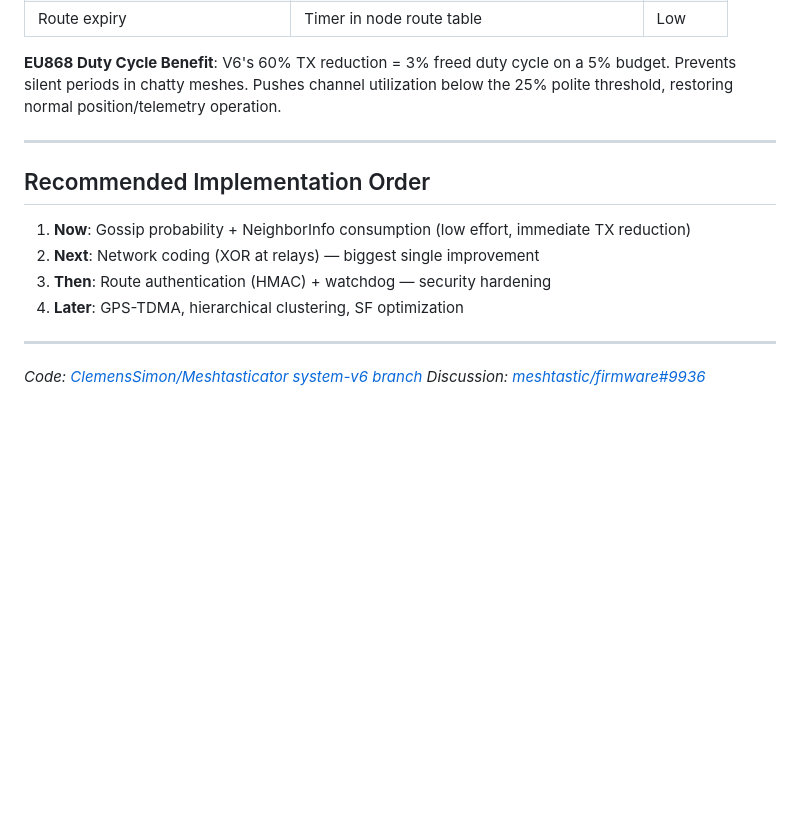
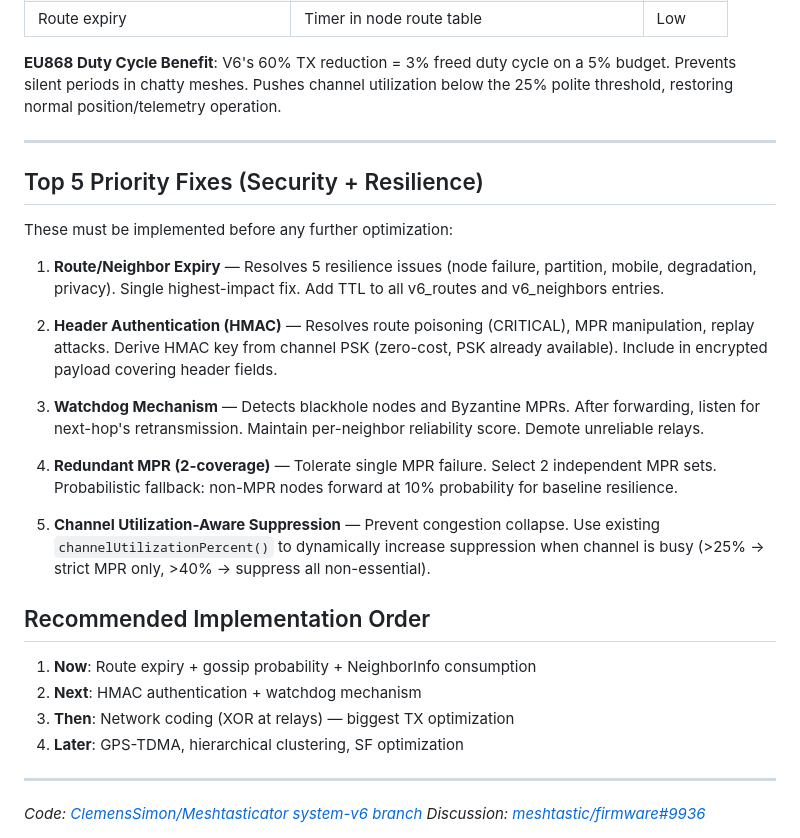
Before and after one commit to ClemensSimon/MeshRoute, a Markdown page: docs/v6-roadmap.md, the part around one of its changes. Drawn GitHub-style; blank space fills up the shorter version.

```diff
--- a/docs/v6-roadmap.md
+++ b/docs/v6-roadmap.md
@@ -126,11 +137,25 @@ Route tables + position packets = movement tracking. V6's topology knowledge amp
 
 ---
 
+## Top 5 Priority Fixes (Security + Resilience)
+
+These must be implemented before any further optimization:
+
+1. **Route/Neighbor Expiry** — Resolves 5 resilience issues (node failure, partition, mobile, degradation, privacy). Single highest-impact fix. Add TTL to all v6_routes and v6_neighbors entries.
+
+2. **Header Authentication (HMAC)** — Resolves route poisoning (CRITICAL), MPR manipulation, replay attacks. Derive HMAC key from channel PSK (zero-cost, PSK already available). Include in encrypted payload covering header fields.
+
+3. **Watchdog Mechanism** — Detects blackhole nodes and Byzantine MPRs. After forwarding, listen for next-hop's retransmission. Maintain per-neighbor reliability score. Demote unreliable relays.
+
+4. **Redundant MPR (2-coverage)** — Tolerate single MPR failure. Select 2 independent MPR sets. Probabilistic fallback: non-MPR nodes forward at 10% probability for baseline resilience.
+
+5. **Channel Utilization-Aware Suppression** — Prevent congestion collapse. Use existing `channelUtilizationPercent()` to dynamically increase suppression when channel is busy (>25% → strict MPR only, >40% → suppress all non-essential).
+
 ## Recommended Implementation Order
 
-1. **Now**: Gossip probability + NeighborInfo consumption (low effort, immediate TX reduction)
-2. **Next**: Network coding (XOR at relays) — biggest single improvement
-3. **Then**: Route authentication (HMAC) + watchdog — security hardening
+1. **Now**: Route expiry + gossip probability + NeighborInfo consumption
+2. **Next**: HMAC authentication + watchdog mechanism
+3. **Then**: Network coding (XOR at relays) — biggest TX optimization
 4. **Later**: GPS-TDMA, hierarchical clustering, SF optimization
 
 ---
```
Also changed, not shown: other parts of docs/v6-roadmap.md (+17 -6 lines).
